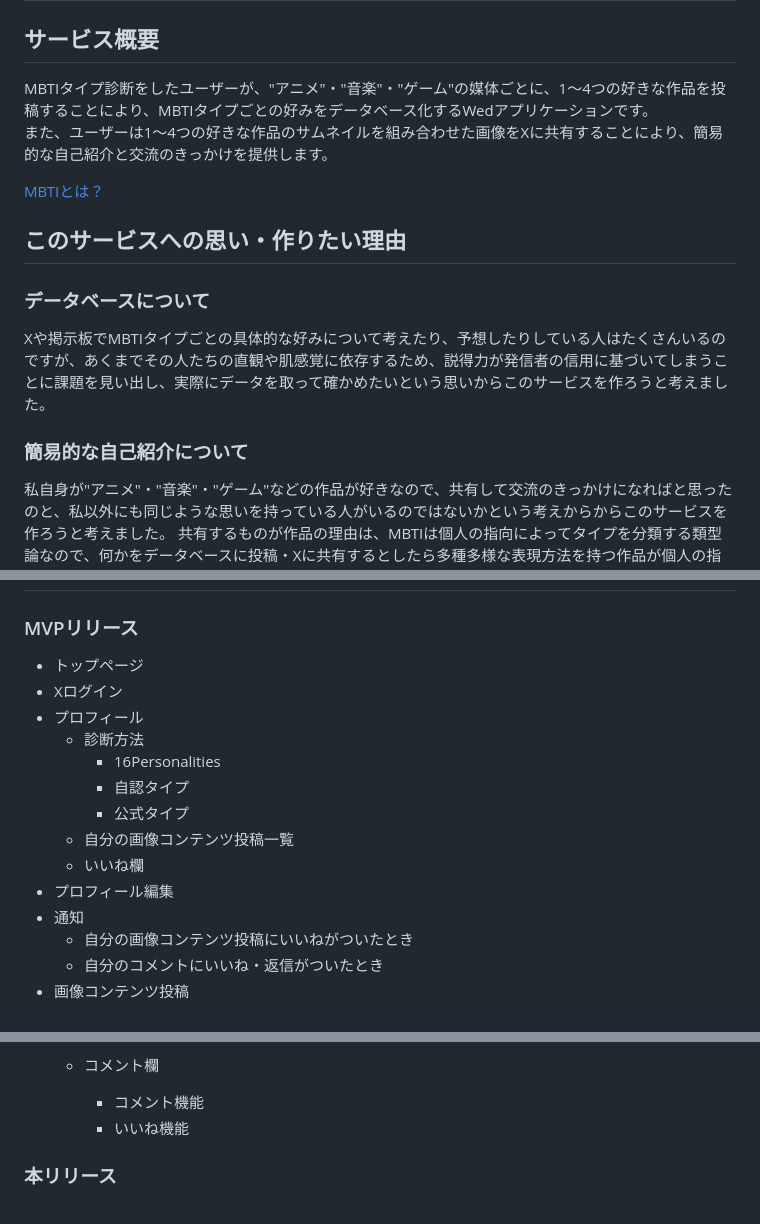
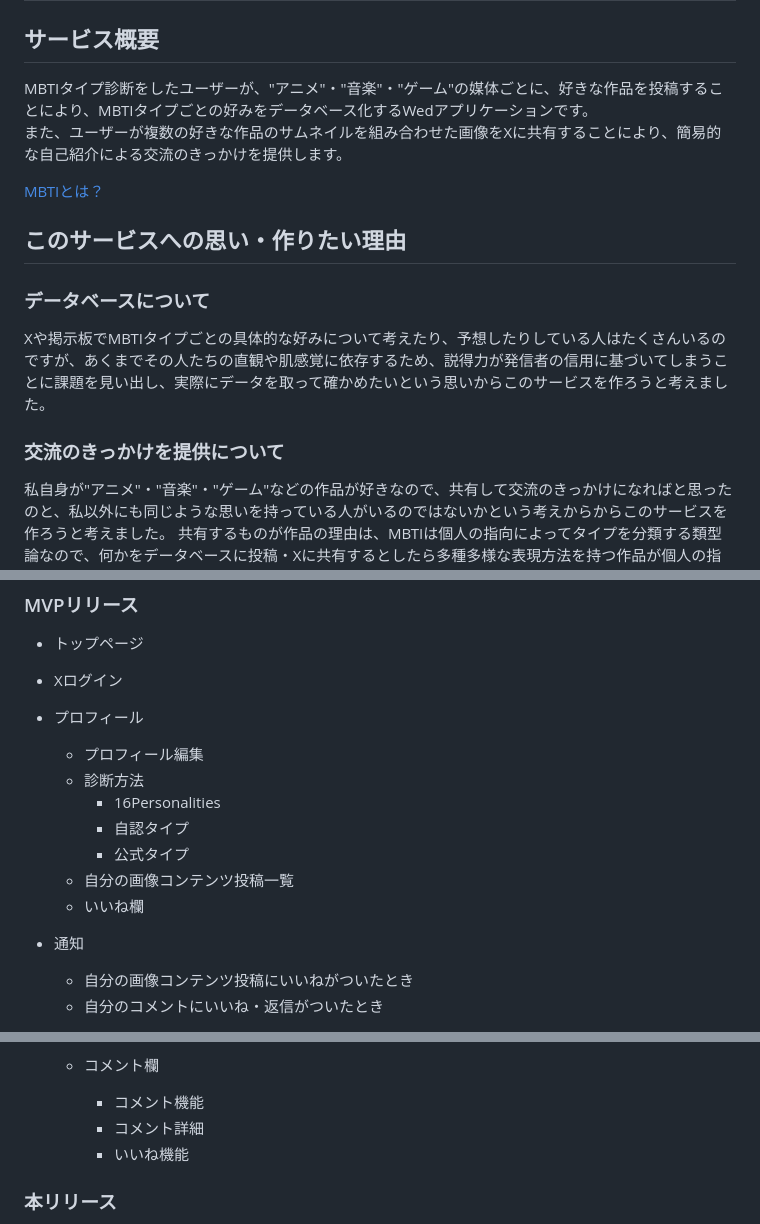
Before and after one commit to kentoiinuma/MBTI-Database, a Markdown page: README.md, 3 parts joined by grey strips. Rendered like a GitHub page.

Commit message:
update: README

```diff
--- a/README.md
+++ b/README.md
@@ -1,7 +1,7 @@
 # 16type Favorite Database
 ## サービス概要
-MBTIタイプ診断をしたユーザーが、"アニメ"・"音楽"・"ゲーム"の媒体ごとに、1〜4つの好きな作品を投稿することにより、MBTIタイプごとの好みをデータベース化するWedアプリケーションです。
-また、ユーザーは1〜4つの好きな作品のサムネイルを組み合わせた画像をXに共有することにより、簡易的な自己紹介と交流のきっかけを提供します。
+MBTIタイプ診断をしたユーザーが、"アニメ"・"音楽"・"ゲーム"の媒体ごとに、好きな作品を投稿することにより、MBTIタイプごとの好みをデータベース化するWedアプリケーションです。
+また、ユーザーが複数の好きな作品のサムネイルを組み合わせた画像をXに共有することにより、簡易的な自己紹介による交流のきっかけを提供します。
 
 [MBTIとは？](https://ja.wikipedia.org/wiki/MBTI)
 
@@ -9,7 +9,7 @@ MBTIタイプ診断をしたユーザーが、"アニメ"・"音楽"・"ゲー
 ### データベースについて
 Xや掲示板でMBTIタイプごとの具体的な好みについて考えたり、予想したりしている人はたくさんいるのですが、あくまでその人たちの直観や肌感覚に依存するため、説得力が発信者の信用に基づいてしまうことに課題を見い出し、実際にデータを取って確かめたいという思いからこのサービスを作ろうと考えました。
 
-### 簡易的な自己紹介について
+### 交流のきっかけを提供について
 私自身が"アニメ"・"音楽"・"ゲーム"などの作品が好きなので、共有して交流のきっかけになればと思ったのと、私以外にも同じような思いを持っている人がいるのではないかという考えからからこのサービスを作ろうと考えました。
 共有するものが作品の理由は、MBTIは個人の指向によってタイプを分類する類型論なので、何かをデータベースに投稿・Xに共有するとしたら多種多様な表現方法を持つ作品が個人の指向を最も反映でき、タイプごとに好きな作品の傾向が表れるのではないかと考えたからです。
 
@@ -63,13 +63,14 @@ MBTIは"最終的には自分でタイプを決める必要がある主観的な
 - トップページ
 - Xログイン
 - プロフィール
+    - プロフィール編集
     - 診断方法
         - 16Personalities
         - 自認タイプ
         - 公式タイプ
     - 自分の画像コンテンツ投稿一覧
     - いいね欄
-- プロフィール編集
+
 - 通知
     - 自分の画像コンテンツ投稿にいいねがついたとき
     - 自分のコメントにいいね・返信がついたとき
@@ -104,6 +105,7 @@ MBTIは"最終的には自分でタイプを決める必要がある主観的な
 
     - コメント欄
         - コメント機能
+        - コメント詳細
         - いいね機能
 
 ### 本リリース
```
